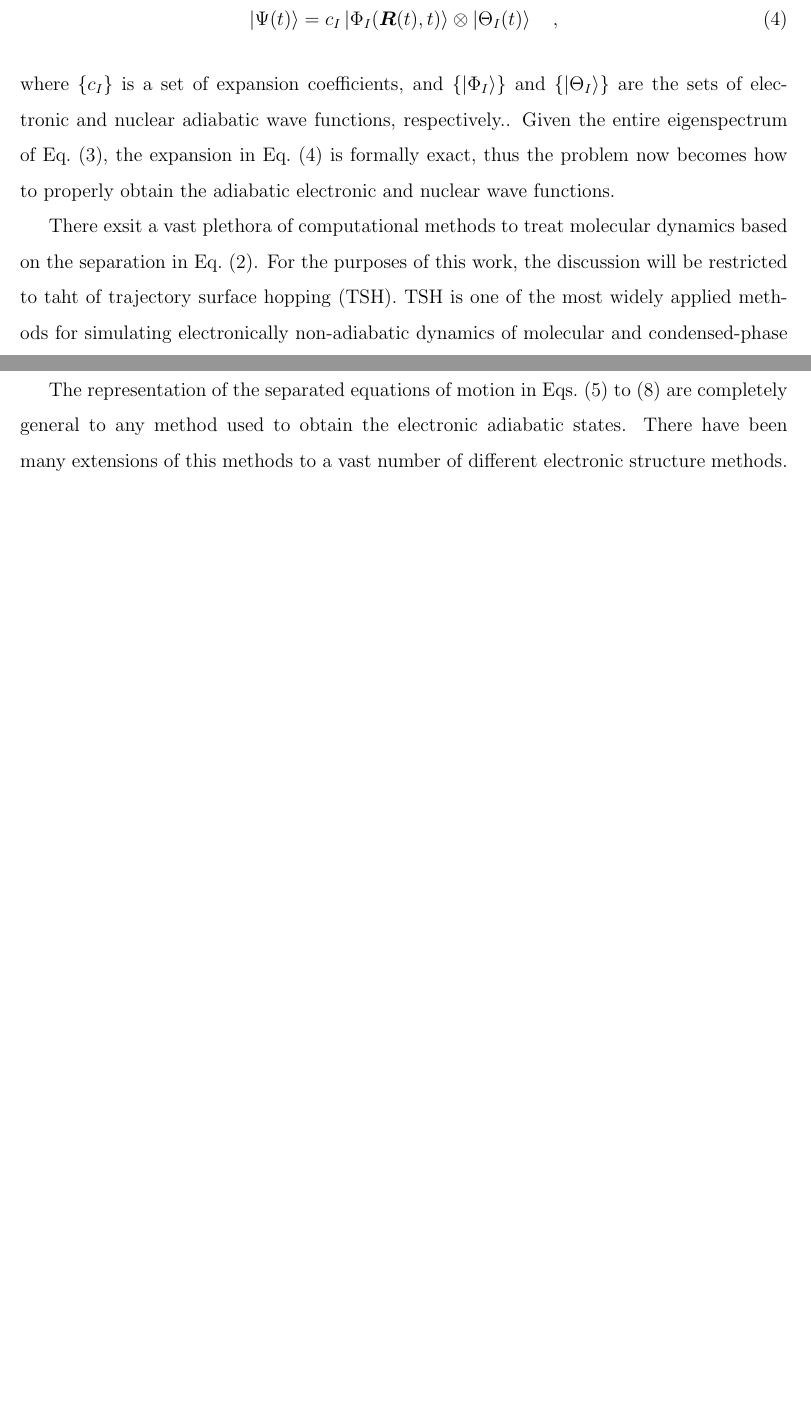
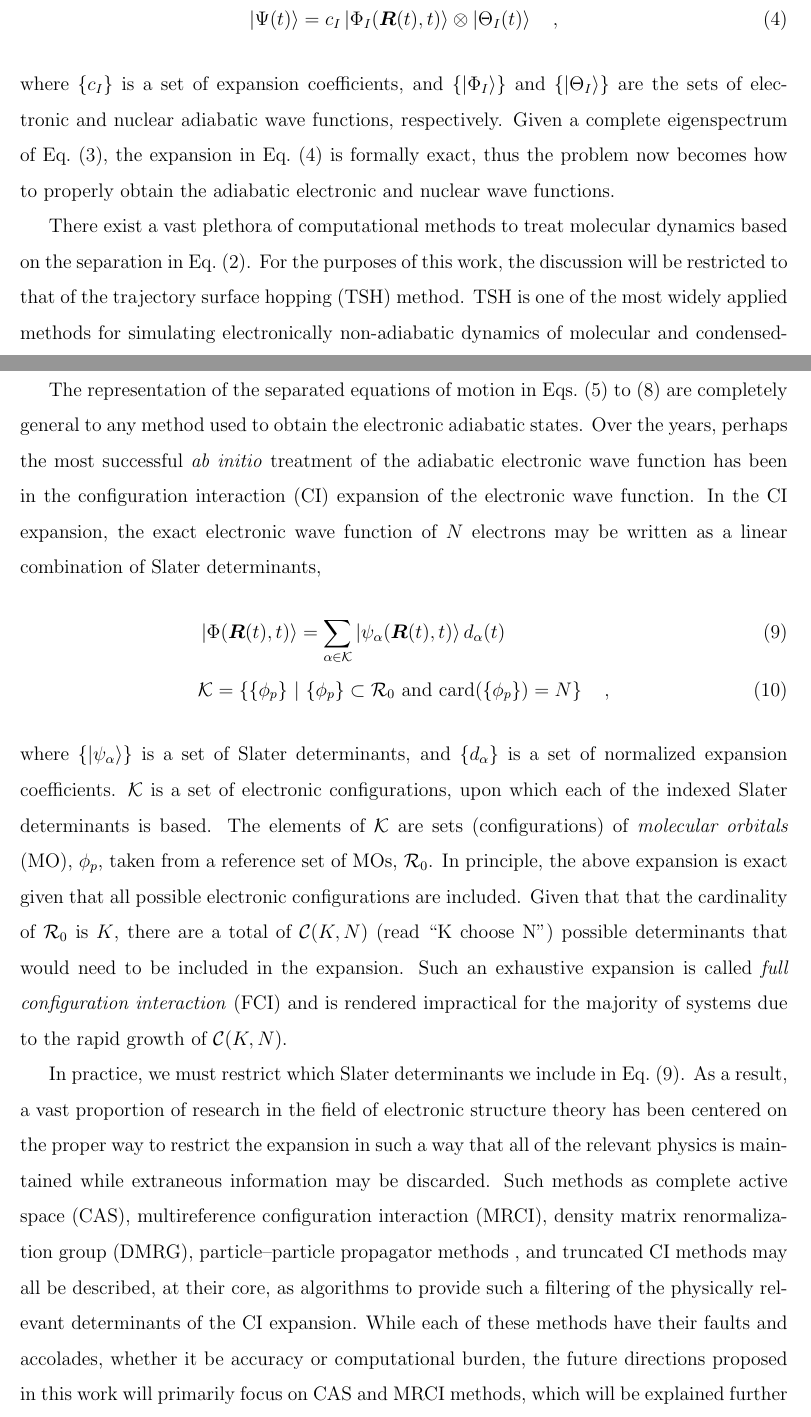
Before and after one commit to sunsc1992/GeneralExam, a LaTeX document (GE3.tex): two parts of pages 4 and 5 of 6 before the commit and two parts of pages 4 and 5 of 7 after it, joined at a grey line, cut so that both start at the same text, the shorter picture padded with empty space. Compiled offline with pdfLaTeX.

Commit message:
Rewrote CI intro, need to refactor intro section into intro and then theory sections

```diff
--- a/GE3.tex
+++ b/GE3.tex
@@ -162,15 +162,15 @@ states,
 \end{equation}
 where $\{ c_I \}$ is a set of expansion coefficients, and $\{\ket{\Phi_I}\}$ and
 $\{\ket{\Theta_I}\}$ are the sets of electronic and nuclear adiabatic wave
-functions, respectively.. Given the entire eigenspectrum of \cref{eq:EigSpec},
+functions, respectively. Given a complete eigenspectrum of \cref{eq:EigSpec},
 the expansion in \cref{eq:AdiaExp} is formally exact, thus the problem now
 becomes how to properly obtain the adiabatic electronic and nuclear wave
 functions.
 
-There exsit a vast plethora of computational methods to treat molecular dynamics
+There exist a vast plethora of computational methods to treat molecular dynamics
 based on the separation in \cref{eq:exactSepElecNuc}. For the purposes of this
-work, the discussion will be restricted to taht of trajectory surface hopping
-(TSH).  TSH is one of the most widely applied methods for simulating
-electronically non-adiabatic dynamics of molecular and condensed-phase
-systems.\cite{Barbatti11_1759, Tavernelli14_62, Tully12_22A301, Tully98_407,
-Hynes14_97} At its core, TSH is a stochastic algorithm that controls which
+work, the discussion will be restricted to that of the trajectory surface
+hopping (TSH) method.  TSH is one of the most widely applied methods for
+simulating electronically non-adiabatic dynamics of molecular and
+condensed-phase systems.\cite{Barbatti11_1759, Tavernelli14_62, Tully12_22A301,
+Tully98_407, Hynes14_97} At its core, TSH is a stochastic algorithm that
@@ -201,11 +202,60 @@ through the nuclear momentum operator. $\xi$ is an arbitrary nuclear coordinate.
 
 %Talk about algorithm to switch the state throughout the dynamics
 
-The representation of the separated equations of motion
-in \cref{eq:EOMCs,eq:HamiltonianElec,eq:NAC,eq:Newton} are completely general to
-any method used to obtain the electronic adiabatic states. There have been many
-extensions of this methods to a vast number of different electronic structure
-methods. Recently, I have extended this method for use within the
+The representation of the separated equations of motion in
+\cref{eq:EOMCs,eq:HamiltonianElec,eq:NAC,eq:Newton} are completely general to
+any method used to obtain the electronic adiabatic states.  Over the years,
+perhaps the most successful \emph{ab initio} treatment of the adiabatic
+electronic wave function has been in the configuration interaction (CI)
+expansion of the electronic wave function. In the CI expansion, the exact
+electronic wave function of $N$ electrons may be written as a linear combination
+of Slater determinants,
+\begin{align}
+&\ket{\Phi (\vc{R}(t),t)} = \sum_{\alpha \in \mathcal{K}}
+  \ket{\psi_\alpha (\vc{R}(t),t)} d_\alpha(t)
+\label{eq:CIExp} \\
+& \mathcal{K} = \left\lbrace \{ \phi_p \} \suchthat \{ \phi_p \} \subset
+\mathcal{R}_0 \text{ and } \mathrm{card}(\{ \phi_p \}) = N \right\rbrace
+\quad ,
+\end{align}
+where $\left\lbrace\ket{\psi_\alpha}\right\rbrace$ is a set of Slater
+determinants, and $\left\lbrace d_\alpha \right\rbrace$ is a set of normalized
+expansion coefficients. $\mathcal{K}$ is a set of electronic configurations,
+upon which each of the indexed Slater determinants is based. The elements of
+$\mathcal{K}$ are sets (configurations) of \emph{molecular orbitals} (MO),
+$\phi_p$, taken from a reference set of MOs, $\mathcal{R}_0$.  In principle, the
+above expansion is exact given that all possible electronic configurations are
+included.  Given that that the cardinality of $\mathcal{R}_0$ is $K$, there are
+a total of $\mathcal{C}(K,N)$ (read ``K choose N") possible determinants that
+would need to be included in the expansion. Such an exhaustive expansion is
+called \emph{full configuration interaction} (FCI) and is rendered impractical
+for the majority of systems due to the rapid growth of $\mathcal{C}(K,N)$.
+
+%where $\left\lbrace\ket{\psi_\alpha}\right\rbrace$ is a set of Slater
+%determinantal electronic wave functions, $\left\lbrace d_\alpha \right\rbrace$
+%is a set of expansion coefficients, and $\left\lbrace \phi_p \right\rbrace$ is a
+%set (configuration) of single--particle Fock states, hereafter referred to as
+%\emph{molecular orbitals} (MO).
+
+In practice, we  must restrict which Slater determinants we include in
+\cref{eq:CIExp}. As a result, a vast proportion of research in the field of
+electronic structure theory has been centered on the proper way to restrict the
+expansion in such a way that all of the relevant physics is maintained while
+extraneous information may be discarded. Such methods as complete active space
+(CAS), multireference configuration interaction (MRCI), density matrix
+renormalization group (DMRG), particle--particle propagator methods , and
+truncated CI methods may all be described, at their core, as algorithms to
+provide such a filtering of the physically relevant determinants of the CI
+expansion. While each of these methods have their faults and accolades, whether
+it be accuracy or computational burden, the future directions proposed in this
+work will primarily focus on CAS and MRCI methods, which will be explained
+further in \cref{sec:Future}, though the particle--particle propagator methods
+will be discussed to some extent in \cref{sec:pp-X2C,sec:pp-TSH}.
+
+
+
+
+Recently, I have extended this method for use within the
 particle--particle Tamm--Dancoff approximation for the description of the
 electronic states\cite{DBWY16_Submitted1}, of which results are presented in
 \cref{sec:pp-TSH}. Although TSH has been applied to study ISC using perturbative
```
Also changed, not shown: GE3.tex (39 more changed lines).
